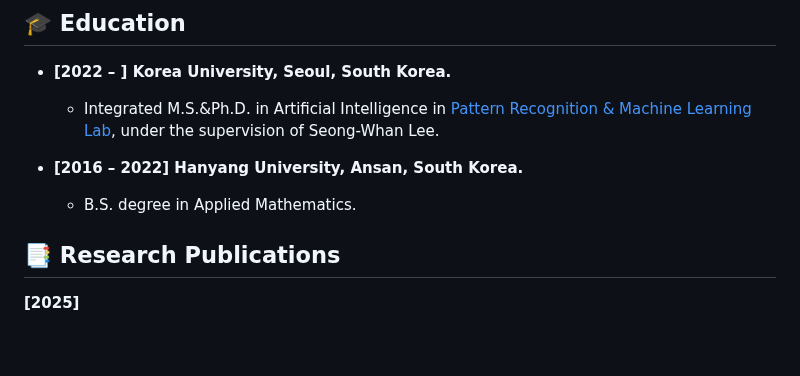
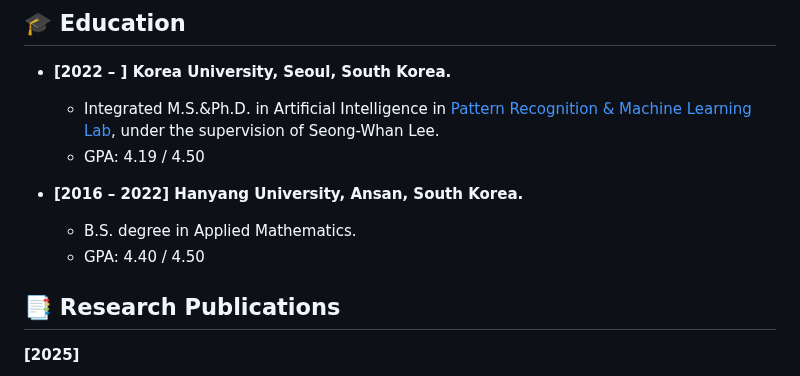
Before and after one commit to Choddeok/Choddeok, a Markdown page: README.md, the part around the change. Rendered like a GitHub page; blank space fills up the shorter version.

Commit message:
README.md 업데이트

```diff
--- a/README.md
+++ b/README.md
@@ -46,9 +46,11 @@
 
 - **[2022 – ] Korea University, Seoul, South Korea.**
   - Integrated M.S.&Ph.D. in Artificial Intelligence in [Pattern Recognition & Machine Learning Lab](http://ibi.korea.ac.kr/sub2_1.php?code=LSW), under the supervision of Seong-Whan Lee.
+  - GPA: 4.19 / 4.50
 
 - **[2016 – 2022] Hanyang University, Ansan, South Korea.**
   - B.S. degree in Applied Mathematics.
+  - GPA: 4.40 / 4.50
 
 ## 📑 Research Publications
 
```
